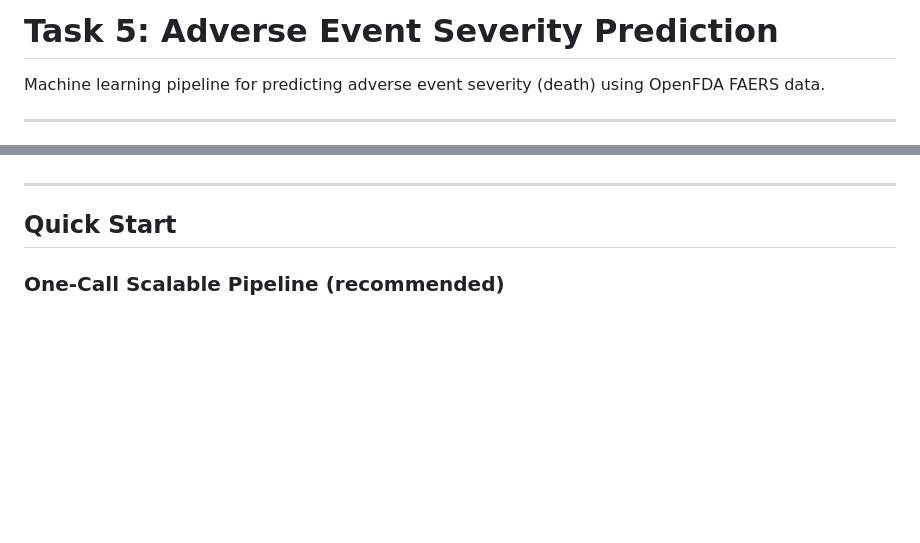
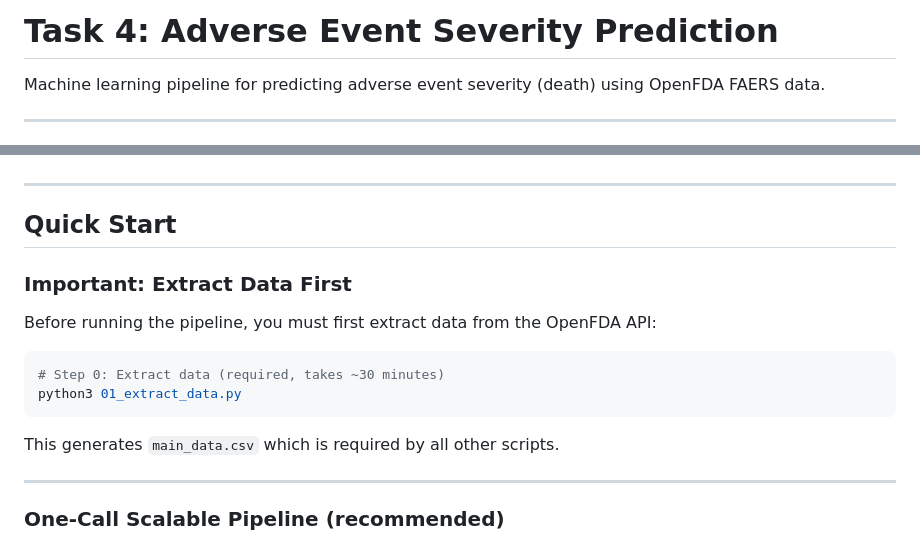
Before and after one commit to ShenyaoZhang/Genmab_project, a Markdown page: Task4/README.md, 2 parts joined by grey strips. Rendered like a GitHub page; blank space fills up the shorter version.

Commit message:
Add note to run 01_extract_data.py before pipeline in Task4 README

````diff
--- a/Task4/README.md
+++ b/Task4/README.md
@@ -1,4 +1,4 @@
-# Task 5: Adverse Event Severity Prediction
+# Task 4: Adverse Event Severity Prediction
 
 Machine learning pipeline for predicting adverse event severity (death) using OpenFDA FAERS data.
 
@@ -21,6 +21,19 @@ This pipeline performs end-to-end analysis from data extraction to model deploym
 ---
 
 ## Quick Start
+
+### Important: Extract Data First
+
+Before running the pipeline, you must first extract data from the OpenFDA API:
+
+```bash
+# Step 0: Extract data (required, takes ~30 minutes)
+python3 01_extract_data.py
+```
+
+This generates `main_data.csv` which is required by all other scripts.
+
+---
 
 ### One-Call Scalable Pipeline (recommended)
 
````
Also changed, not shown: README.md (+3 -0 lines).
